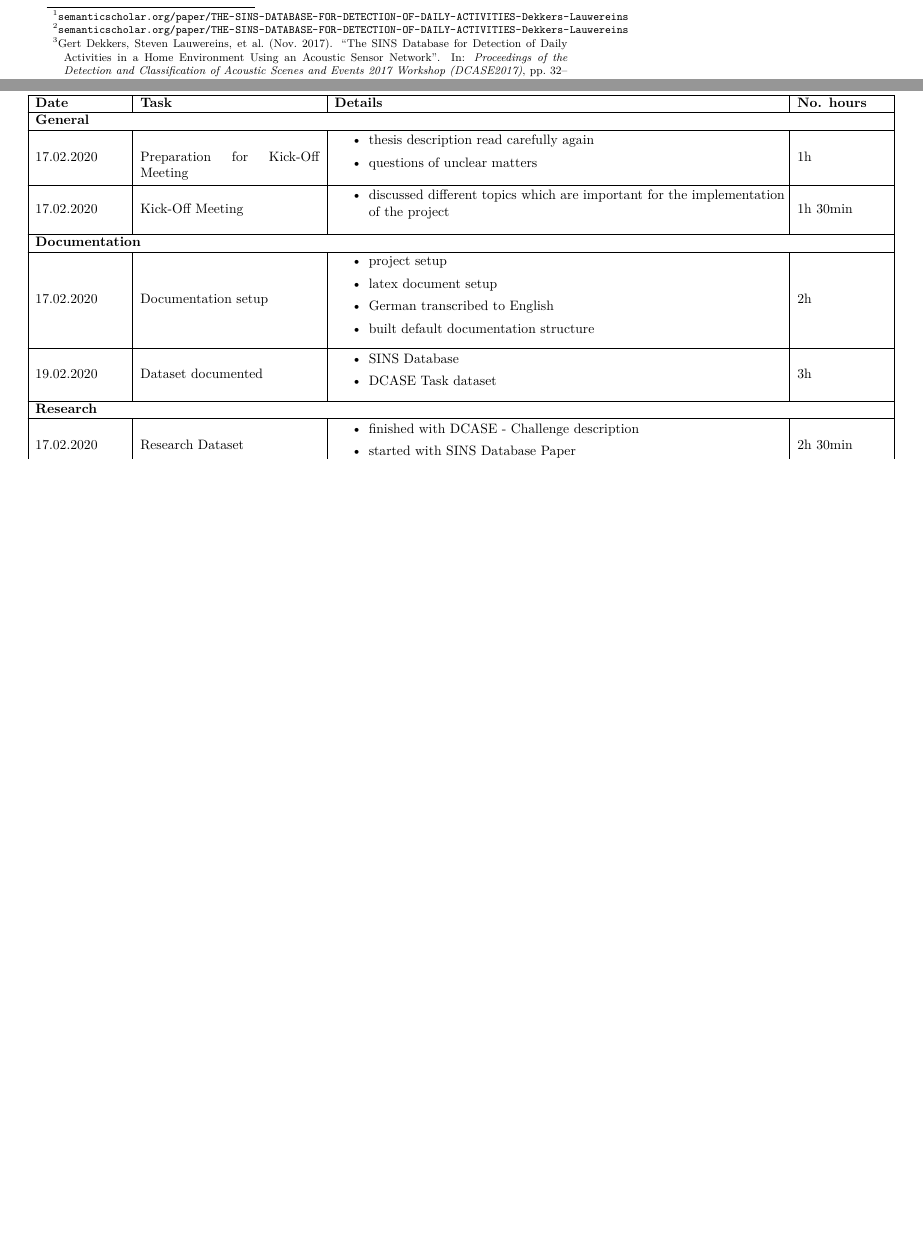
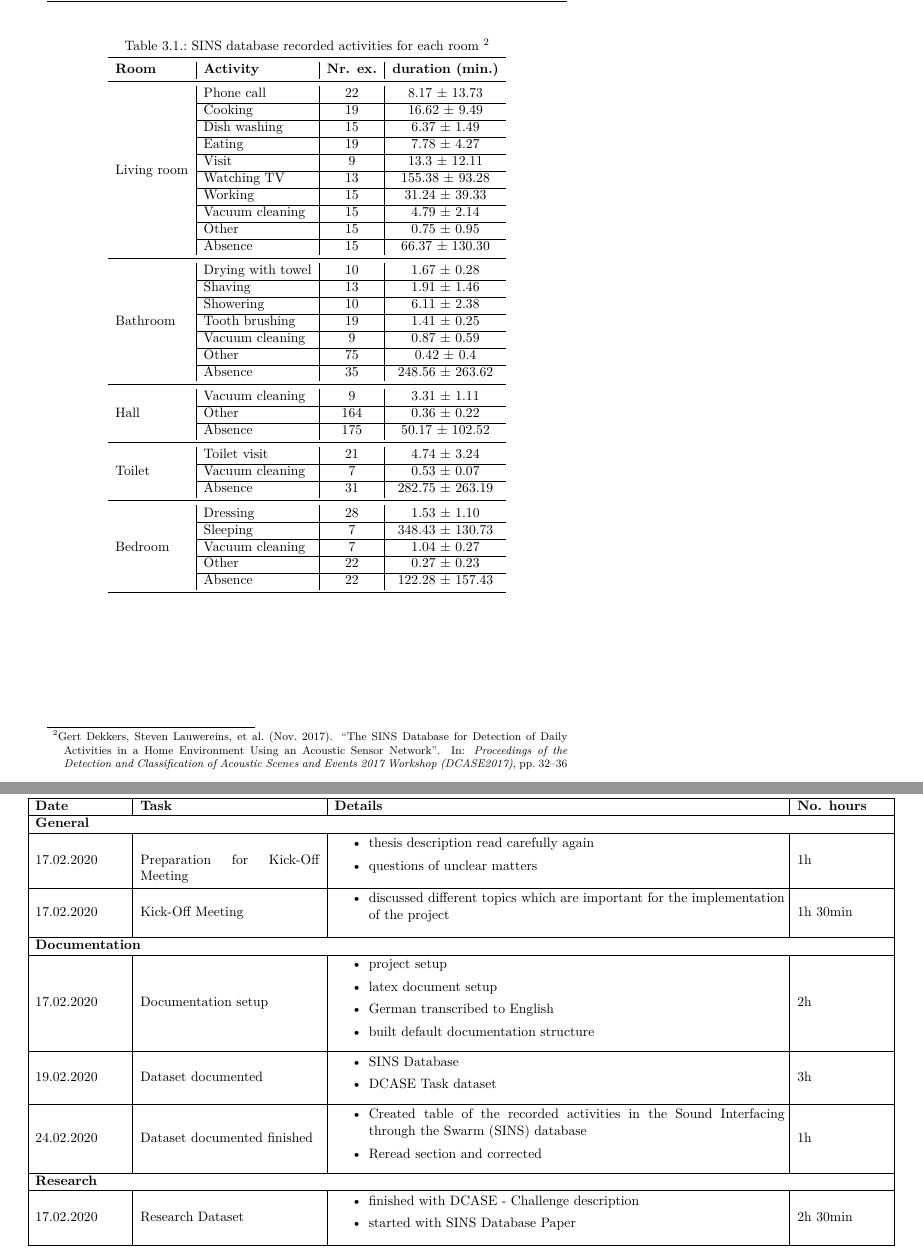
Before and after one commit to FabianGroeger96/baa-doc-deep-embedded-music, a LaTeX thesis (baa-documentation/BAA-Documentation.tex, which reads baa-documentation/include/03_Ideas_Concepts.tex, baa-documentation/include/99_Appendix.tex): two parts of pages 14 and 28 of 28 before the commit and two parts of pages 15 and 30 of 31 after it, joined at a grey line, cut at the place of the change, the shorter picture padded with empty space. Compiled offline with pdfLaTeX.

Commit message:
finished documenting dataset

```diff
--- a/baa-documentation/include/03_Ideas_Concepts.tex
+++ b/baa-documentation/include/03_Ideas_Concepts.tex
@@ -37,8 +33,72 @@ One person lived in the environment for a continuous duration of one week. In or
-	\label{fig:sins-database-recorded-activities}
-\end{figure}
-\footnotetext{\href{https://www.semanticscholar.org/paper/THE-SINS-DATABASE-FOR-DETECTION-OF-DAILY-ACTIVITIES-Dekkers-Lauwereins/de84995b6b0042c9f6f1ccbd1f13d75b14c24e80/figure/1}{\nolinkurl{semanticscholar.org/paper/THE-SINS-DATABASE-FOR-DETECTION-OF-DAILY-ACTIVITIES-Dekkers-Lauwereins}}}
+\begin{table}[H]
+    \centering
+    \caption[SINS database recorded activities for each room]{SINS database recorded activities for each room \footnotemark}
+	\label{tab:sins-database-recorded-activities}
+    \begin{tabular}{l|l|c|c}
+        \toprule
+        \textbf{Room} & \textbf{Activity} & \textbf{Nr. ex.} & \textbf{duration (min.)} \\
+        \midrule[1pt]
+        \multirow{10}{*}{Living room} & Phone call & 22 & 8.17 $\pm$ 13.73 \\
+        \cline{2-4}
+        & Cooking & 19 & 16.62 $\pm$ 9.49 \\
+        \cline{2-4}
+        & Dish washing & 15 & 6.37 $\pm$ 1.49 \\
+        \cline{2-4}
+        & Eating & 19 & 7.78 $\pm$ 4.27 \\
+        \cline{2-4}
+        & Visit & 9 & 13.3 $\pm$ 12.11 \\
+        \cline{2-4}
+        & Watching TV & 13 & 155.38 $\pm$ 93.28 \\
+        \cline{2-4}
+        & Working & 15 & 31.24 $\pm$ 39.33 \\
+        \cline{2-4}
+        & Vacuum cleaning & 15 & 4.79 $\pm$ 2.14 \\
+        \cline{2-4}
+        & Other & 15 & 0.75 $\pm$ 0.95 \\
+        \cline{2-4}
+        & Absence & 15 & 66.37 $\pm$ 130.30 \\
+        \midrule[1pt]
+        \multirow{7}{*}{Bathroom} & Drying with towel & 10 & 1.67 $\pm$ 0.28 \\
+        \cline{2-4}
+        & Shaving & 13 & 1.91 $\pm$ 1.46 \\
+        \cline{2-4}
+        & Showering & 10 & 6.11 $\pm$ 2.38 \\
+        \cline{2-4}
+        & Tooth brushing & 19 & 1.41 $\pm$ 0.25 \\
+        \cline{2-4}
+        & Vacuum cleaning & 9 & 0.87 $\pm$ 0.59 \\
+        \cline{2-4}
+        & Other & 75 & 0.42 $\pm$ 0.4 \\
+        \cline{2-4}
+        & Absence & 35 & 248.56 $\pm$ 263.62 \\
+        \midrule[1pt]
+        \multirow{3}{*}{Hall} & Vacuum cleaning & 9 & 3.31 $\pm$ 1.11 \\
+        \cline{2-4}
+        & Other & 164 & 0.36 $\pm$ 0.22 \\
+        \cline{2-4}
+        & Absence & 175 & 50.17 $\pm$ 102.52 \\
+        \midrule[1pt]
+        \multirow{3}{*}{Toilet} & Toilet visit & 21 & 4.74 $\pm$ 3.24 \\
+        \cline{2-4}
+        & Vacuum cleaning & 7 & 0.53 $\pm$ 0.07 \\
+        \cline{2-4}
+        & Absence & 31 & 282.75 $\pm$ 263.19 \\
+        \midrule[1pt]
+        \multirow{5}{*}{Bedroom} & Dressing & 28 & 1.53 $\pm$ 1.10 \\
+        \cline{2-4}
+        & Sleeping & 7 & 348.43 $\pm$ 130.73 \\
+        \cline{2-4}
+        & Vacuum cleaning & 7 & 1.04 $\pm$ 0.27 \\
+        \cline{2-4}
+        & Other & 22 & 0.27 $\pm$ 0.23 \\
+        \cline{2-4}
+        & Absence & 22 & 122.28 $\pm$ 157.43 \\
+        \bottomrule
+    \end{tabular}
+\end{table}
+\footnotetext{\fullcite{dekkers_sins_2017}}
 
-\subsection[DCASE 2018 Challenge - Task 5]{DCASE 2018 Challenge - Task 5: Monitoring of domestic activities based on multi-channel acoustics \footfullcite{dekkers_sins_2017}}
+\subsection[DCASE 2018 Challenge - Task 5]{DCASE 2018 Challenge - Task 5: Monitoring of domestic activities based on multi-channel acoustics \footfullcite{dekkers_dcase_2018}}
 \label{sub:DCASE-Task-Dataset}
 This resource contains all the necessary information about the challenge from the IEEE AASP Challenge on \gls{DCASE} 2018. The challenge finished in 2018, and the results, as well as the full dataset, were published. The main goal of the challenge was to classify multi-channel audio segments into predefined classes and determine how beneficial multi-channel recordings are for classification.
 
@@ -50,7 +110,7 @@ This resource contains all the necessary information about the challenge from th
 \end{figure}
 \footnotetext{\href{http://dcase.community/challenge2018/task-monitoring-domestic-activities}{\nolinkurl{dcase.community/challenge2018/task-monitoring-domestic-activities}}}
 
-The dataset used in the challenge is an abbreviation of the \nameref{sub:SINS-Database}; where only seven of the thirteen microphone nodes were considered. These nodes are from the room combination from the living room and the kitchen, as illustrated in figure \ref{fig:dcase-recordings-floor-plan}. Every recording of an activity is split into ten-second recordings, which are called segments. Every segment has four channels which correspond to the four different microphone channels of each node. Within the dataset, there are no overlapping sounds, from actions performed simultaneously. That means that every segment has an activity label assigned to it. There are a total of nine different activity labels, which all refer to a daily activity performed at home.
+The dataset used in the challenge is an abbreviation of the \nameref{sub:SINS-Database}; where only seven of the thirteen microphone nodes were considered. These nodes are from the room combination of the living room and the kitchen, as illustrated in figure \ref{fig:dcase-recordings-floor-plan}. Every recording of an activity is split into ten-second recordings, which are called segments. Every segment has four channels which correspond to the four different microphone channels of each node. Within the dataset, there are no overlapping sounds, from actions performed simultaneously. That means that every segment has an activity label assigned to it. There are a total of nine different activity labels, which all refer to a daily activity performed at home. Table \ref{tab:DCASE-activiies-performed} shows the activities performed in the dataset as well as the amount of 10 second segments and sessions of the activity.
 
 \begin{table}[H]
     \centering
--- a/baa-documentation/include/99_Appendix.tex
+++ b/baa-documentation/include/99_Appendix.tex
@@ -96,6 +96,18 @@ This website contains all the necessary information about the challenge from the
         \end{minipage}
         & 3h  \\
     \hline
+    24.02.2020 & Dataset documented finished &
+        \begin{minipage}{5in}
+        \vskip 4pt
+        \begin{itemize}
+        \setlength\itemsep{0em}
+        \item Created table of the recorded activities in the \gls{SINS} database
+        \item Reread section and corrected
+        \end{itemize}
+        \vskip 4pt
+        \end{minipage}
+        & 1h  \\
+    \hline
     \multicolumn{4}{|l|}{\textbf{Research}} \\
     \hline
     17.02.2020 & Research Dataset &
```
Also changed, not shown: baa-documentation/include/04_Method.tex (+1 -1 lines), baa-documentation/references_zotero.bib (+27 -0 lines), baa-documentation/include/03_Ideas_Concepts.tex (14 more changed lines).
